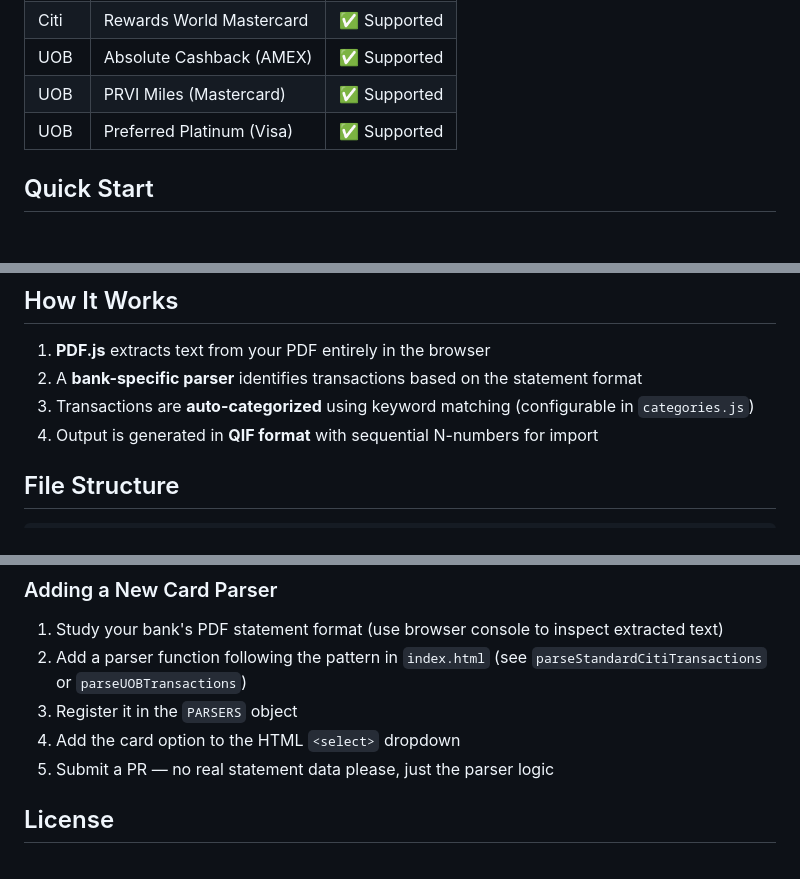
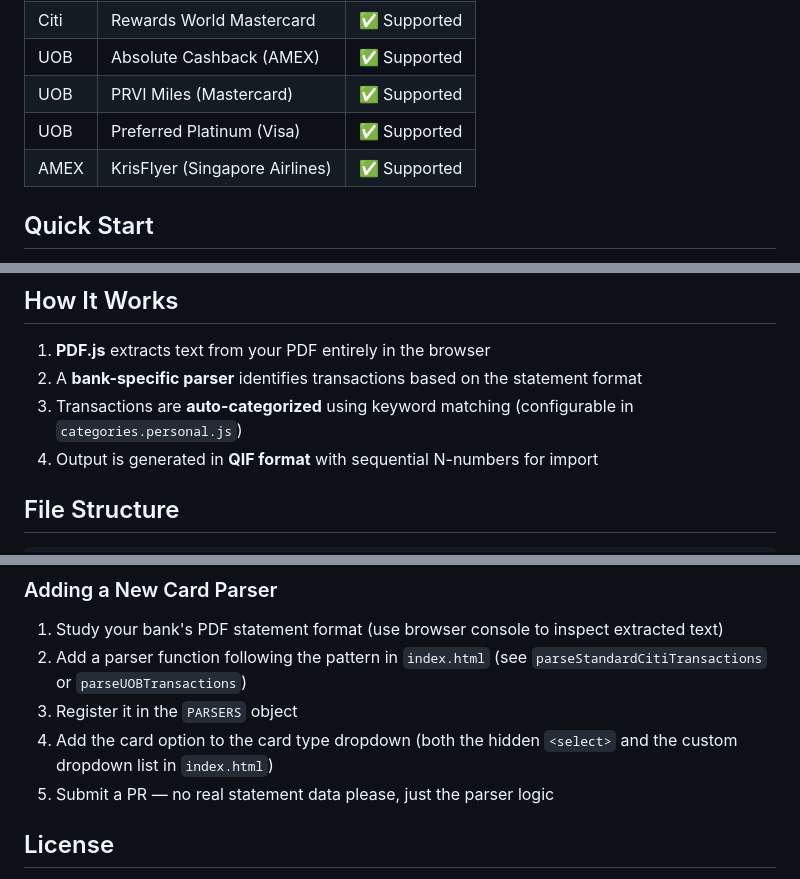
Before and after one commit to doublewolfconsulting/pdf-statement-converter, a Markdown page: README.md, 3 parts joined by grey strips. Drawn GitHub-style; blank space fills up the shorter version.

```diff
--- a/README.md
+++ b/README.md
@@ -13,6 +13,7 @@ A privacy-first, client-side tool that converts bank and credit card PDF stateme
 | UOB | Absolute Cashback (AMEX) | ✅ Supported |
 | UOB | PRVI Miles (Mastercard) | ✅ Supported |
 | UOB | Preferred Platinum (Visa) | ✅ Supported |
+| AMEX | KrisFlyer (Singapore Airlines) | ✅ Supported |
 
 ## Quick Start
 
@@ -30,7 +31,7 @@ If you fork this repo, you can enable GitHub Pages in your repo settings (Settin
 
 1. **PDF.js** extracts text from your PDF entirely in the browser
 2. A **bank-specific parser** identifies transactions based on the statement format
-3. Transactions are **auto-categorized** using keyword matching (configurable in `categories.js`)
+3. Transactions are **auto-categorized** using keyword matching (configurable in `categories.personal.js`)
 4. Output is generated in **QIF format** with sequential N-numbers for import
 
 ## File Structure
@@ -86,7 +87,7 @@ Contributions are welcome! See [ROADMAP.md](ROADMAP.md) for planned features. Th
 1. Study your bank's PDF statement format (use browser console to inspect extracted text)
 2. Add a parser function following the pattern in `index.html` (see `parseStandardCitiTransactions` or `parseUOBTransactions`)
 3. Register it in the `PARSERS` object
-4. Add the card option to the HTML `<select>` dropdown
+4. Add the card option to the card type dropdown (both the hidden `<select>` and the custom dropdown list in `index.html`)
 5. Submit a PR — no real statement data please, just the parser logic
 
 ## License
```
Also changed, not shown: CLAUDE.md (+2 -2 lines).
